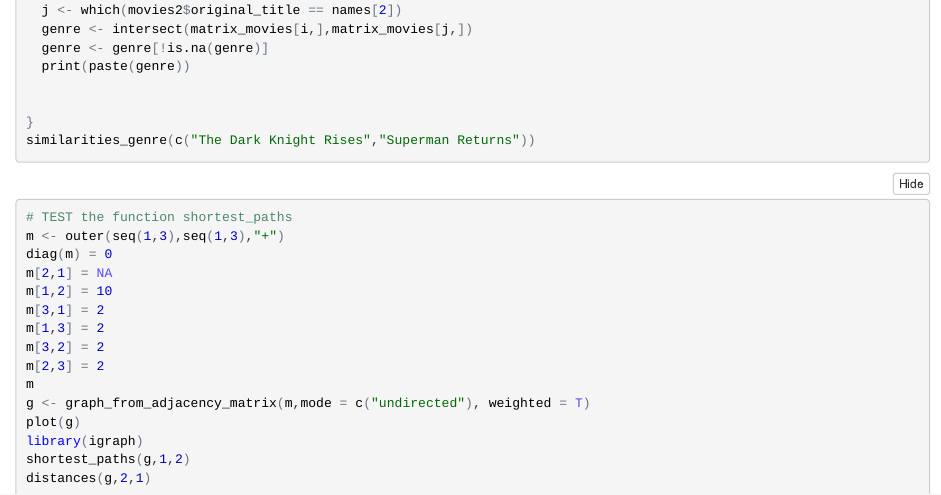
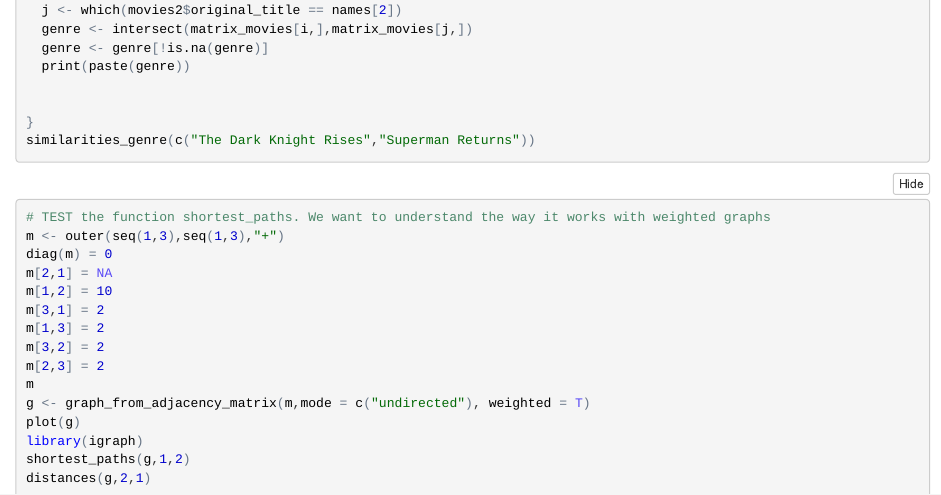
Before and after one commit to louislimnavong/projectmovies, an R Markdown document (movies_notebook1.Rmd): the page in a window 1100 px wide, from 2980 px down. The pictures show the output file movies_notebook1.nb.html that the author committed with the source, opened offline.

````diff
--- a/movies_notebook1.Rmd
+++ b/movies_notebook1.Rmd
@@ -177,7 +177,7 @@
 
 
 ```{r}
-# TEST the function shortest_paths
+# TEST the function shortest_paths. We want to understand the way it works with weighted graphs
 m <- outer(seq(1,3),seq(1,3),"+")
 diag(m) = 0
 m[2,1] = NA
````
Also changed, not shown: movies_notebook1.nb.html.
